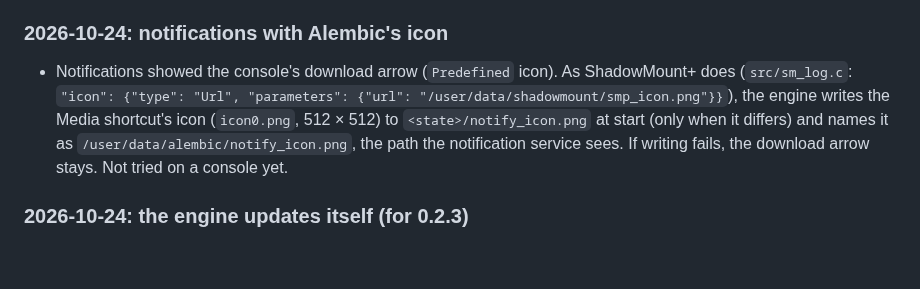
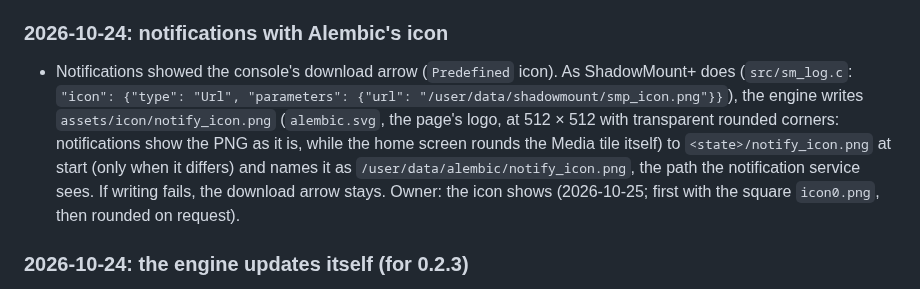
Before and after one commit to fthdgn-gh/Alembic, a Markdown page: docs/NOTES.md, the part around the change. Rendered like a GitHub page; blank space fills up the shorter version.

```diff
--- a/docs/NOTES.md
+++ b/docs/NOTES.md
@@ -1809,10 +1809,13 @@ Also: `read_small_file` stopped near 64 KB, below the 160 KB icon.
 - Notifications showed the console's download arrow (`Predefined` icon).
   As ShadowMount+ does (`src/sm_log.c`: `"icon": {"type": "Url",
   "parameters": {"url": "/user/data/shadowmount/smp_icon.png"}}`), the
-  engine writes the Media shortcut's icon (`icon0.png`, 512 × 512) to
+  engine writes `assets/icon/notify_icon.png` (`alembic.svg`, the page's
+  logo, at 512 × 512 with transparent rounded corners: notifications show
+  the PNG as it is, while the home screen rounds the Media tile itself) to
   `<state>/notify_icon.png` at start (only when it differs) and names it as
   `/user/data/alembic/notify_icon.png`, the path the notification service
-  sees. If writing fails, the download arrow stays. Not tried on a console yet.
+  sees. If writing fails, the download arrow stays. Owner: the icon shows
+  (2026-10-25; first with the square `icon0.png`, then rounded on request).
 
 ### 2026-10-24: the engine updates itself (for 0.2.3)
 
```
Also changed, not shown: assets/icon/README.md (+4 -0 lines), assets/icon/notify_icon.png (added), 2 other files.
